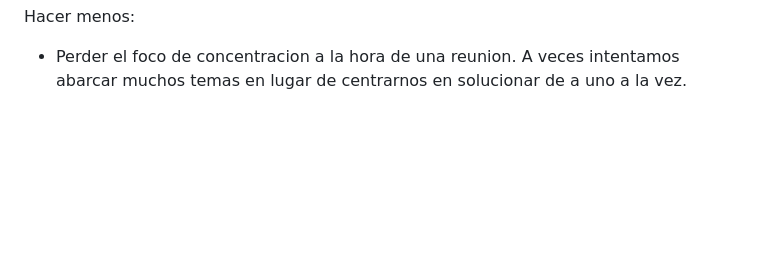
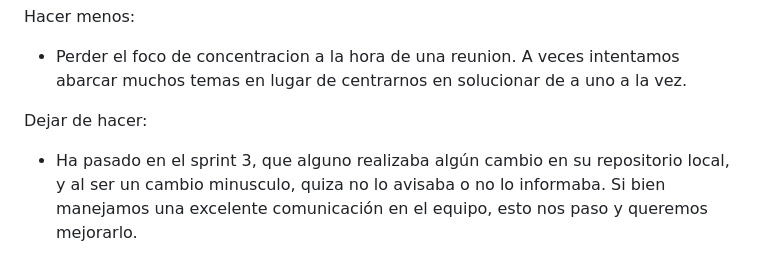
Before and after one commit to DH-Comision-07/Grupo-4-Bijou-Boutique, a Markdown page: retro.md, the part around the change. Rendered like a GitHub page; blank space fills up the shorter version.

```diff
--- a/retro.md
+++ b/retro.md
@@ -69,3 +69,6 @@ Continuar haciendo:
 
 Hacer menos:
 - Perder el foco de concentracion a la hora de una reunion. A veces intentamos abarcar muchos temas en lugar de centrarnos en solucionar de a uno a la vez.
+
+Dejar de hacer:
+- Ha pasado en el sprint 3, que alguno realizaba algún cambio en su repositorio local, y al ser un cambio minusculo, quiza no lo avisaba o no lo informaba. Si bien manejamos una excelente comunicación en el equipo, esto nos paso y queremos mejorarlo.
```
